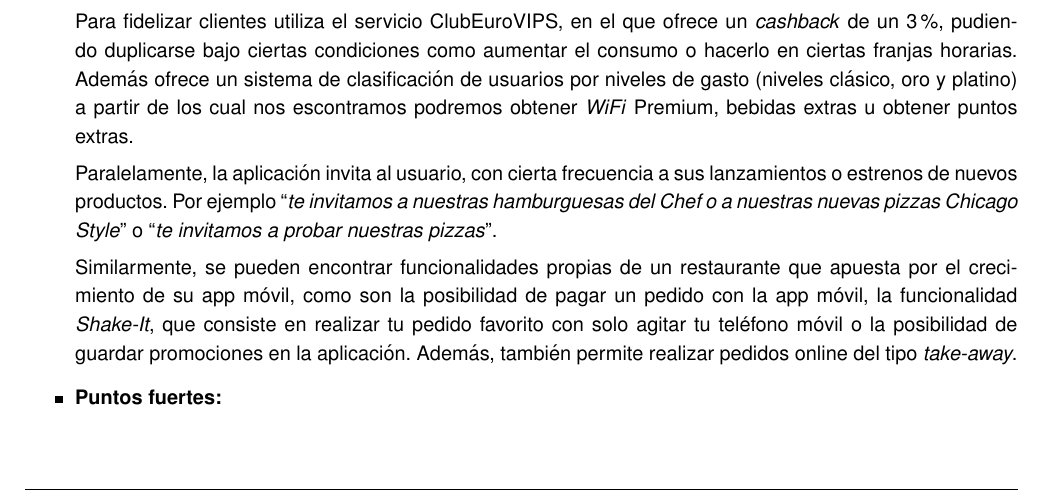
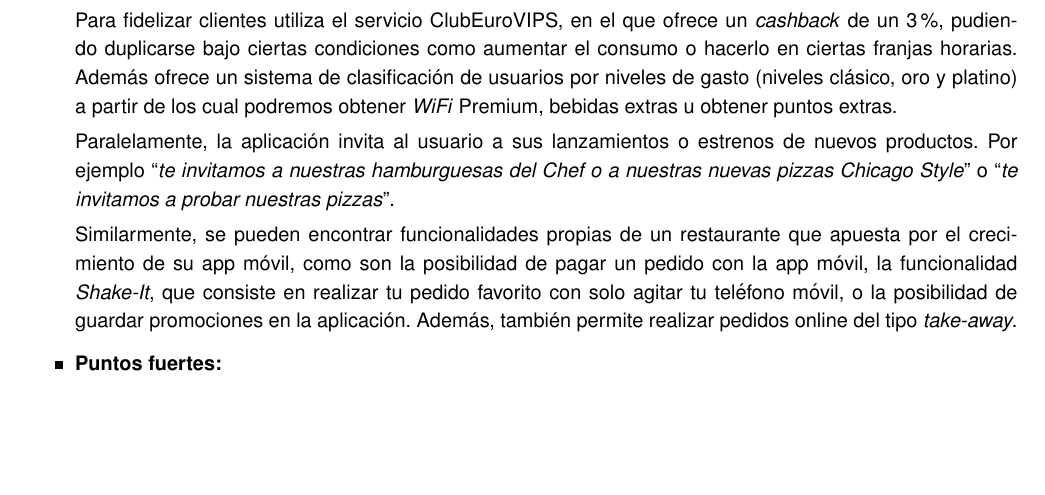
Before and after one commit to alvarocarrerasr/TFGRoute66Memoria, a LaTeX document (route66.tex): part of page 10 of 62, cut so that both start at the same text, the shorter picture padded with empty space. Compiled offline with pdfLaTeX.

Commit message:
Spelling

```diff
--- a/route66.tex
+++ b/route66.tex
@@ -251,11 +251,11 @@
 \item \textbf{Análisis:}
 La aplicación de la cadena VIPS es, sin lugar a dudas, la más completa de las analizadas.
 
-Para fidelizar clientes utiliza el servicio ClubEuroVIPS, en el que ofrece un \textit{cashback} de un 3\%, pudiendo duplicarse bajo ciertas condiciones como aumentar el consumo o hacerlo en ciertas franjas horarias. Además ofrece un sistema de clasificación de usuarios por niveles de gasto (niveles clásico, oro y platino) a partir de los cual nos escontramos podremos obtener \textit{WiFi} Premium, bebidas extras u obtener puntos extras.
-
-Paralelamente, la aplicación invita al usuario, con cierta frecuencia a sus lanzamientos o estrenos de nuevos productos. Por ejemplo “\textit{te invitamos a nuestras hamburguesas del Chef o a nuestras nuevas pizzas Chicago Style}” o “\textit{te invitamos a probar nuestras pizzas}”.
-
-Similarmente, se pueden encontrar funcionalidades propias de un restaurante que apuesta por el crecimiento de su app móvil, como son la posibilidad de pagar un pedido con la app móvil, la funcionalidad \textit{Shake-It}, que consiste en realizar tu pedido favorito con solo agitar tu teléfono móvil o la posibilidad de guardar promociones en la aplicación. Además, también permite realizar pedidos online del tipo \textit{take-away}.
+Para fidelizar clientes utiliza el servicio ClubEuroVIPS, en el que ofrece un \textit{cashback} de un 3\%, pudiendo duplicarse bajo ciertas condiciones como aumentar el consumo o hacerlo en ciertas franjas horarias. Además ofrece un sistema de clasificación de usuarios por niveles de gasto (niveles clásico, oro y platino) a partir de los cual podremos obtener \textit{WiFi} Premium, bebidas extras u obtener puntos extras.
+
+Paralelamente, la aplicación invita al usuario a sus lanzamientos o estrenos de nuevos productos. Por ejemplo “\textit{te invitamos a nuestras hamburguesas del Chef o a nuestras nuevas pizzas Chicago Style}” o “\textit{te invitamos a probar nuestras pizzas}”.
+
+Similarmente, se pueden encontrar funcionalidades propias de un restaurante que apuesta por el crecimiento de su app móvil, como son la posibilidad de pagar un pedido con la app móvil, la funcionalidad \textit{Shake-It}, que consiste en realizar tu pedido favorito con solo agitar tu teléfono móvil, o la posibilidad de guardar promociones en la aplicación. Además, también permite realizar pedidos online del tipo \textit{take-away}.
 \item \textbf{Puntos fuertes:}
 	\begin{itemize}
 	\item La aplicación integra la tarjeta \textit{Club VIPS}, que permite sumar puntos gracias a las compras hechas en restaurantes de la marca.
```
